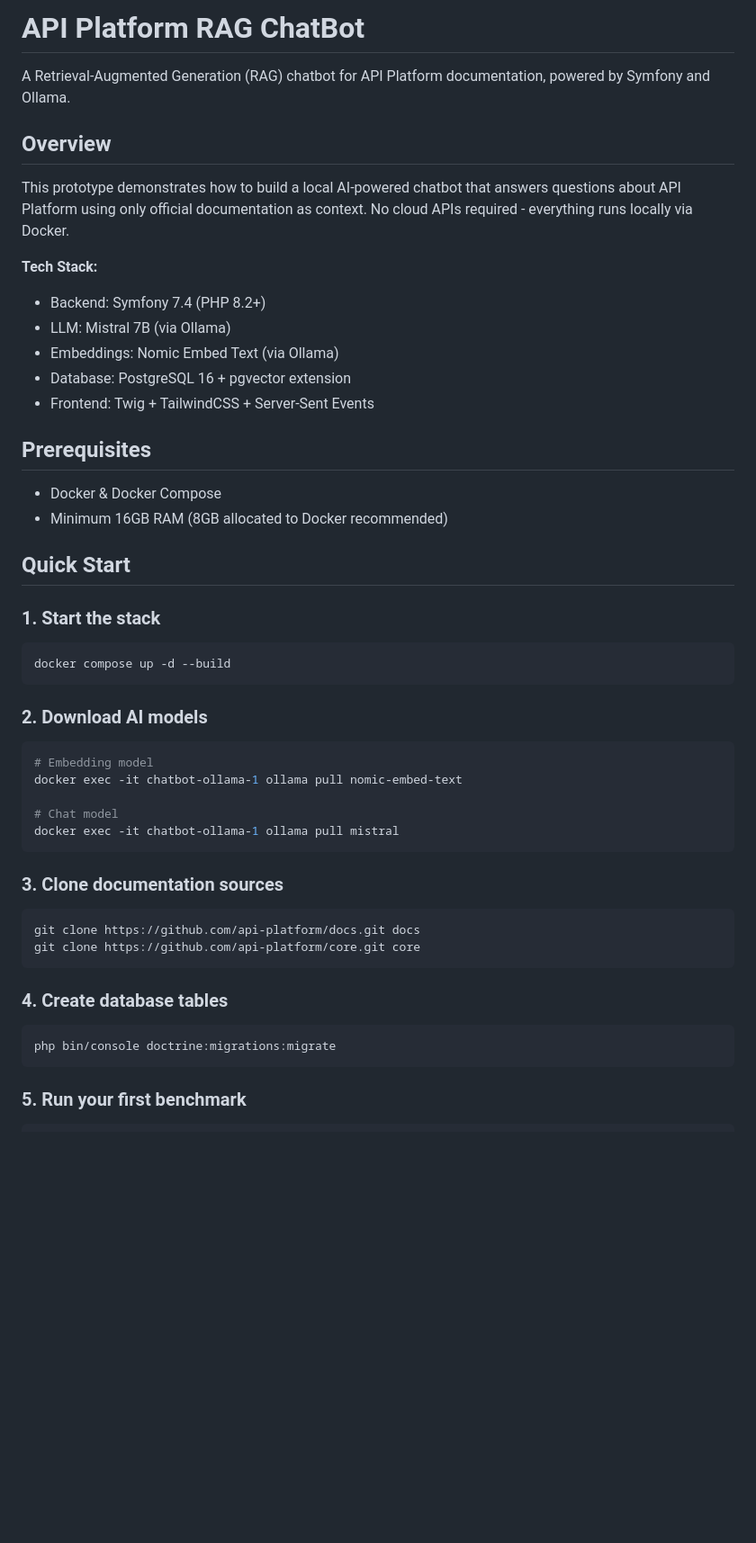
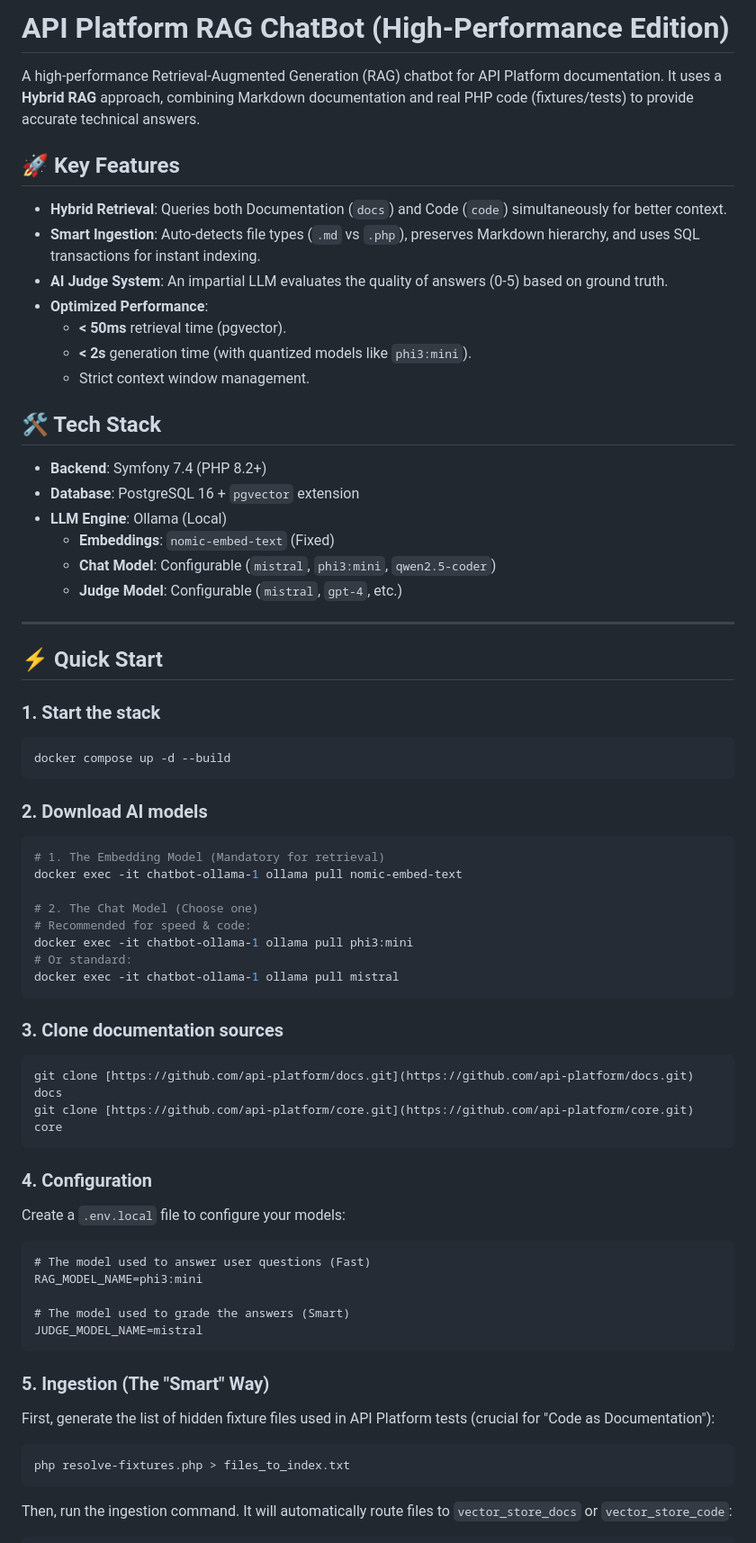
Before and after one commit to BySplashGm/APIPlatform-ChatBot, a Markdown page: README.md, the part around one of its changes. Shown at 90% size. Rendered like a GitHub page; blank space fills up the shorter version.

Commit message:
feat: Update README with enhanced features and configuration details

````diff
--- a/README.md
+++ b/README.md
@@ -1,24 +1,30 @@
-# API Platform RAG ChatBot
+# API Platform RAG ChatBot (High-Performance Edition)
 
-A Retrieval-Augmented Generation (RAG) chatbot for API Platform documentation, powered by Symfony and Ollama.
+A high-performance Retrieval-Augmented Generation (RAG) chatbot for API Platform documentation.
+It uses a **Hybrid RAG** approach, combining Markdown documentation and real PHP code (fixtures/tests) to provide accurate technical answers.
 
-## Overview
+## 🚀 Key Features
 
-This prototype demonstrates how to build a local AI-powered chatbot that answers questions about API Platform using only official documentation as context. No cloud APIs required - everything runs locally via Docker.
+- **Hybrid Retrieval**: Queries both Documentation (`docs`) and Code (`code`) simultaneously for better context.
+- **Smart Ingestion**: Auto-detects file types (`.md` vs `.php`), preserves Markdown hierarchy, and uses SQL transactions for instant indexing.
+- **AI Judge System**: An impartial LLM evaluates the quality of answers (0-5) based on ground truth.
+- **Optimized Performance**:
+  - **< 50ms** retrieval time (pgvector).
+  - **< 2s** generation time (with quantized models like `phi3:mini`).
+  - Strict context window management.
 
-**Tech Stack:**
-- Backend: Symfony 7.4 (PHP 8.2+)
-- LLM: Mistral 7B (via Ollama)
-- Embeddings: Nomic Embed Text (via Ollama)
-- Database: PostgreSQL 16 + pgvector extension
-- Frontend: Twig + TailwindCSS + Server-Sent Events
+## 🛠️ Tech Stack
 
-## Prerequisites
+- **Backend**: Symfony 7.4 (PHP 8.2+)
+- **Database**: PostgreSQL 16 + `pgvector` extension
+- **LLM Engine**: Ollama (Local)
+  - **Embeddings**: `nomic-embed-text` (Fixed)
+  - **Chat Model**: Configurable (`mistral`, `phi3:mini`, `qwen2.5-coder`)
+  - **Judge Model**: Configurable (`mistral`, `gpt-4`, etc.)
 
-- Docker & Docker Compose
-- Minimum 16GB RAM (8GB allocated to Docker recommended)
+---
 
-## Quick Start
+## ⚡ Quick Start
 
 ### 1. Start the stack
 
@@ -29,26 +35,43 @@ docker compose up -d --build
 ### 2. Download AI models
 
 ```bash
-# Embedding model
+# 1. The Embedding Model (Mandatory for retrieval)
 docker exec -it chatbot-ollama-1 ollama pull nomic-embed-text
 
-# Chat model
+# 2. The Chat Model (Choose one)
+# Recommended for speed & code:
+docker exec -it chatbot-ollama-1 ollama pull phi3:mini
+# Or standard:
 docker exec -it chatbot-ollama-1 ollama pull mistral
 ```
 
 ### 3. Clone documentation sources
 
 ```bash
-git clone https://github.com/api-platform/docs.git docs
-git clone https://github.com/api-platform/core.git core
+git clone [https://github.com/api-platform/docs.git](https://github.com/api-platform/docs.git) docs
+git clone [https://github.com/api-platform/core.git](https://github.com/api-platform/core.git) core
 ```
 
-### 4. Create database tables
+### 4. Configuration
+
+Create a `.env.local` file to configure your models:
+
+```
+# The model used to answer user questions (Fast)
+RAG_MODEL_NAME=phi3:mini
+
+# The model used to grade the answers (Smart)
+JUDGE_MODEL_NAME=mistral
+```
+
+### 5. Ingestion (The "Smart" Way)
+
+First, generate the list of hidden fixture files used in API Platform tests (crucial for "Code as Documentation"):
 
 ```bash
-php bin/console doctrine:migrations:migrate
+php resolve-fixtures.php > files_to_index.txt
 ```
 
-### 5. Run your first benchmark
+Then, run the ingestion command. It will automatically route files to `vector_store_docs` or `vector_store_code`:
 
 ```bash
````
Also changed, not shown: other parts of README.md (+86 -71 lines).
